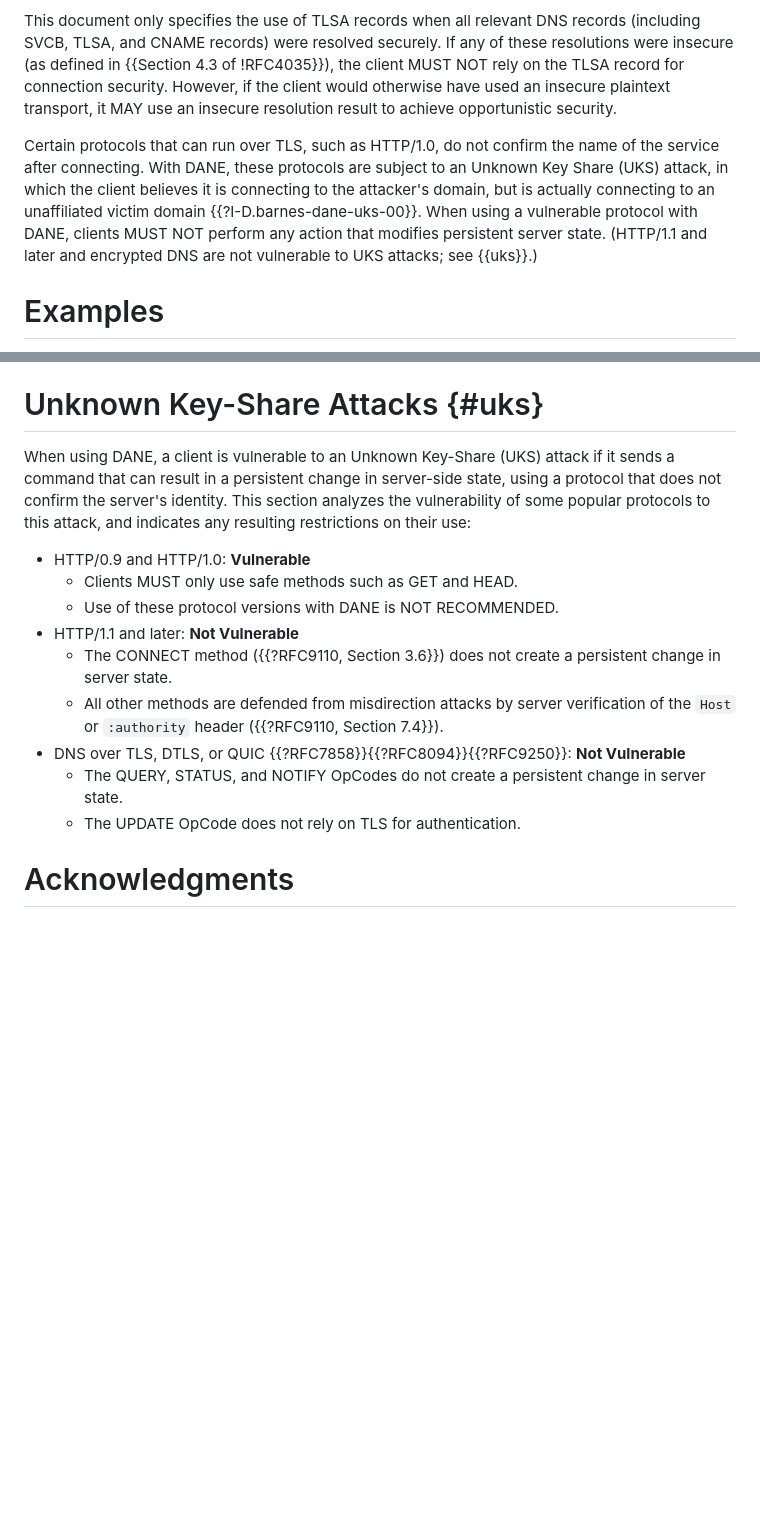
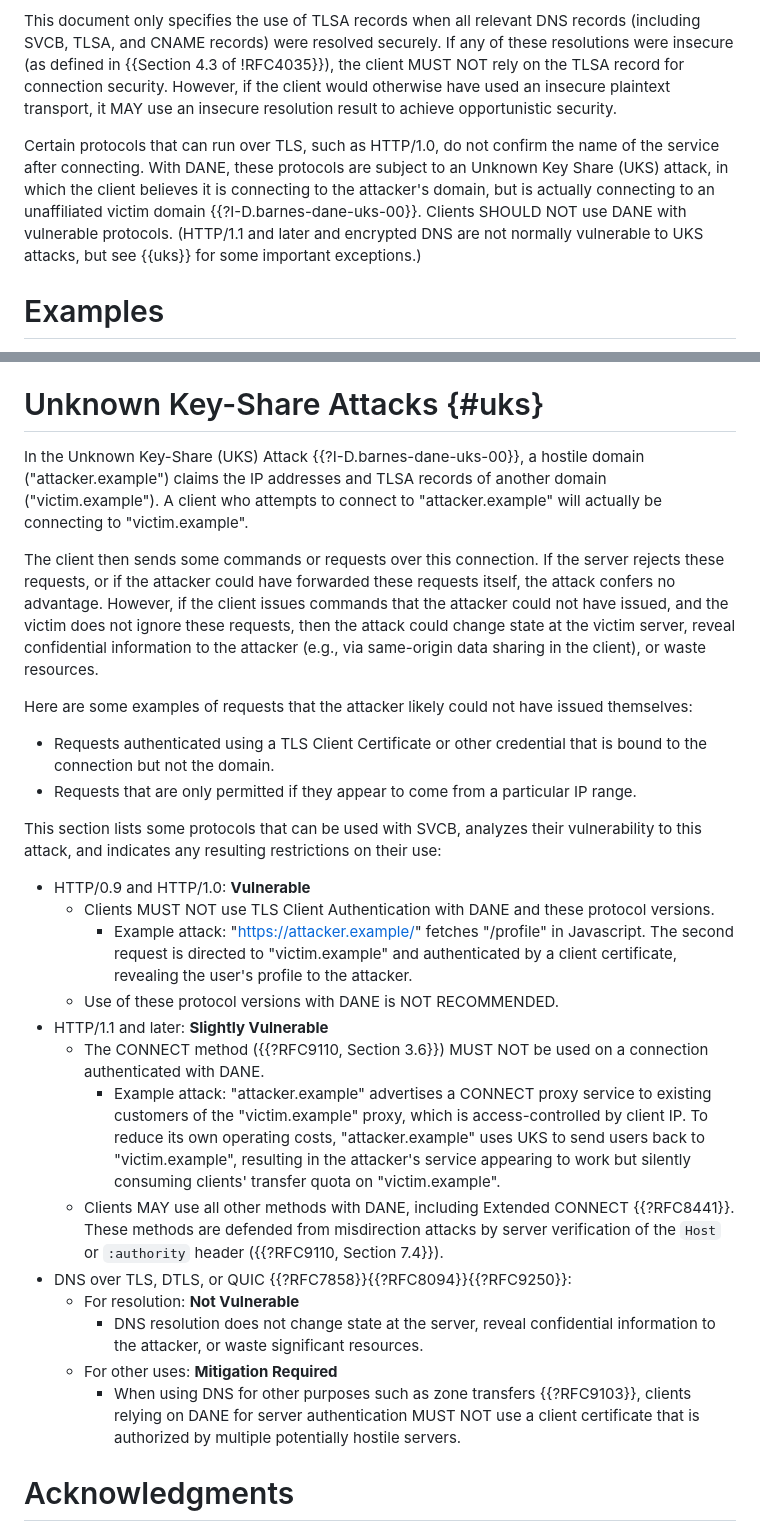
Before and after one commit to bemasc/svcb-dane, a Markdown page: draft-ietf-dnsop-svcb-dane.md, 2 parts joined by grey strips. GitHub-like rendering; blank space fills up the shorter version.

Commit message:
Adjust UKS analysis
Fixes #12

```diff
--- a/draft-ietf-dnsop-svcb-dane.md
+++ b/draft-ietf-dnsop-svcb-dane.md
@@ -127,7 +127,7 @@ The use of TLSA records specified in this document is independent for each SVCB
 
 This document only specifies the use of TLSA records when all relevant DNS records (including SVCB, TLSA, and CNAME records) were resolved securely.  If any of these resolutions were insecure (as defined in {{Section 4.3 of !RFC4035}}), the client MUST NOT rely on the TLSA record for connection security.  However, if the client would otherwise have used an insecure plaintext transport, it MAY use an insecure resolution result to achieve opportunistic security.
 
-Certain protocols that can run over TLS, such as HTTP/1.0, do not confirm the name of the service after connecting.  With DANE, these protocols are subject to an Unknown Key Share (UKS) attack, in which the client believes it is connecting to the attacker's domain, but is actually connecting to an unaffiliated victim domain {{?I-D.barnes-dane-uks-00}}.  When using a vulnerable protocol with DANE, clients MUST NOT perform any action that modifies persistent server state.  (HTTP/1.1 and later and encrypted DNS are not vulnerable to UKS attacks; see {{uks}}.)
+Certain protocols that can run over TLS, such as HTTP/1.0, do not confirm the name of the service after connecting.  With DANE, these protocols are subject to an Unknown Key Share (UKS) attack, in which the client believes it is connecting to the attacker's domain, but is actually connecting to an unaffiliated victim domain {{?I-D.barnes-dane-uks-00}}.  Clients SHOULD NOT use DANE with vulnerable protocols.  (HTTP/1.1 and later and encrypted DNS are not normally vulnerable to UKS attacks, but see {{uks}} for some important exceptions.)
 
 # Examples
 
@@ -246,17 +246,30 @@ IANA is requested to add the following entry to the "Underscored and Globally Sc
 
 # Unknown Key-Share Attacks {#uks}
 
-When using DANE, a client is vulnerable to an Unknown Key-Share (UKS) attack if it sends a command that can result in a persistent change in server-side state, using a protocol that does not confirm the server's identity.  This section analyzes the vulnerability of some popular protocols to this attack, and indicates any resulting restrictions on their use:
+In the Unknown Key-Share (UKS) Attack {{?I-D.barnes-dane-uks-00}}, a hostile domain ("attacker.example") claims the IP addresses and TLSA records of another domain ("victim.example").  A client who attempts to connect to "attacker.example" will actually be connecting to "victim.example".
+
+The client then sends some commands or requests over this connection.  If the server rejects these requests, or if the attacker could have forwarded these requests itself, the attack confers no advantage.  However, if the client issues commands that the attacker could not have issued, and the victim does not ignore these requests, then the attack could change state at the victim server, reveal confidential information to the attacker (e.g., via same-origin data sharing in the client), or waste resources.
+
+Here are some examples of requests that the attacker likely could not have issued themselves:
+
+* Requests authenticated using a TLS Client Certificate or other credential that is bound to the connection but not the domain.
+* Requests that are only permitted if they appear to come from a particular IP range.
+
+This section lists some protocols that can be used with SVCB, analyzes their vulnerability to this attack, and indicates any resulting restrictions on their use:
 
 * HTTP/0.9 and HTTP/1.0: **Vulnerable**
-  - Clients MUST only use safe methods such as GET and HEAD.
+  - Clients MUST NOT use TLS Client Authentication with DANE and these protocol versions.
+    - Example attack: "https://attacker.example/" fetches "/profile" in Javascript.  The second request is directed to "victim.example" and authenticated by a client certificate, revealing the user's profile to the attacker.
   - Use of these protocol versions with DANE is NOT RECOMMENDED.
-* HTTP/1.1 and later: **Not Vulnerable**
-  - The CONNECT method ({{?RFC9110, Section 3.6}}) does not create a persistent change in server state.
-  - All other methods are defended from misdirection attacks by server verification of the `Host` or `:authority` header ({{?RFC9110, Section 7.4}}).
-* DNS over TLS, DTLS, or QUIC {{?RFC7858}}{{?RFC8094}}{{?RFC9250}}: **Not Vulnerable**
-  - The QUERY, STATUS, and NOTIFY OpCodes do not create a persistent change in server state.
-  - The UPDATE OpCode does not rely on TLS for authentication.
+* HTTP/1.1 and later: **Slightly Vulnerable**
+  - The CONNECT method ({{?RFC9110, Section 3.6}}) MUST NOT be used on a connection authenticated with DANE.
+    - Example attack: "attacker.example" advertises a CONNECT proxy service to existing customers of the "victim.example" proxy, which is access-controlled by client IP.  To reduce its own operating costs, "attacker.example" uses UKS to send users back to "victim.example", resulting in the attacker's service appearing to work but silently consuming clients' transfer quota on "victim.example".
+  - Clients MAY use all other methods with DANE, including Extended CONNECT {{?RFC8441}}.  These methods are defended from misdirection attacks by server verification of the `Host` or `:authority` header ({{?RFC9110, Section 7.4}}).
+* DNS over TLS, DTLS, or QUIC {{?RFC7858}}{{?RFC8094}}{{?RFC9250}}:
+  - For resolution: **Not Vulnerable**
+    - DNS resolution does not change state at the server, reveal confidential information to the attacker, or waste significant resources.
+  - For other uses: **Mitigation Required**
+    - When using DNS for other purposes such as zone transfers {{?RFC9103}}, clients relying on DANE for server authentication MUST NOT use a client certificate that is authorized by multiple potentially hostile servers.
 
 # Acknowledgments
 {:numbered="false"}
```
